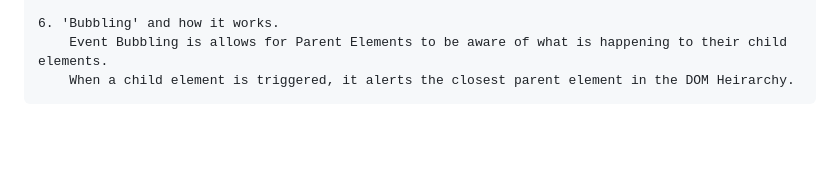
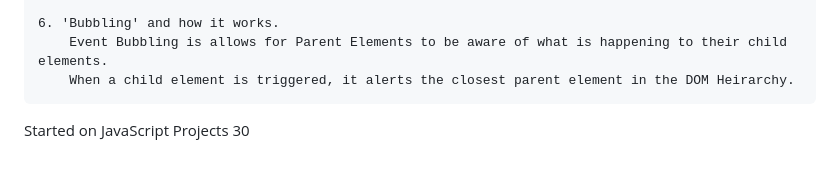
Before and after one commit to MZADC-DP/OdinProject-JavaScript, a Markdown page: README.md, the part around the change. Drawn GitHub-style; blank space fills up the shorter version.

Commit message:
Started On Project30 to better understand DOM Manipulation

```diff
--- a/README.md
+++ b/README.md
@@ -267,3 +267,6 @@ DOM Manipulation And Events
     6. 'Bubbling' and how it works.
         Event Bubbling is allows for Parent Elements to be aware of what is happening to their child elements.
         When a child element is triggered, it alerts the closest parent element in the DOM Heirarchy.
+
+
+Started on JavaScript Projects 30
```
